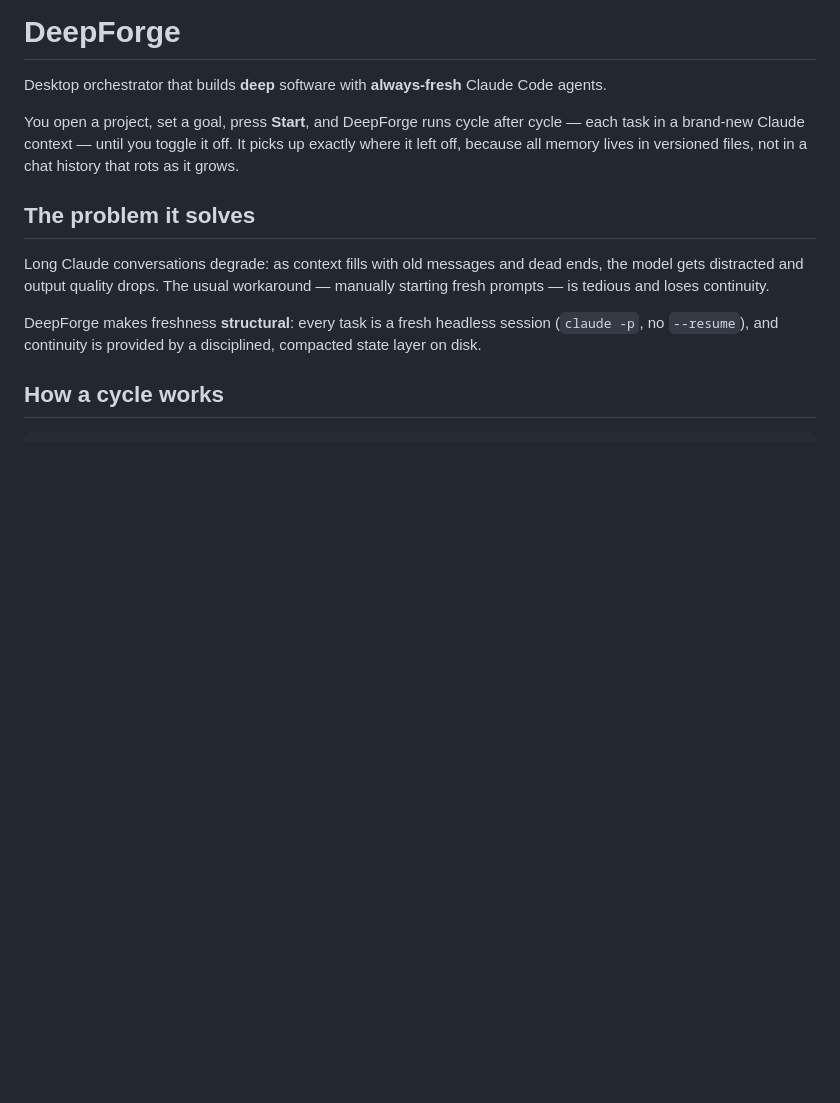
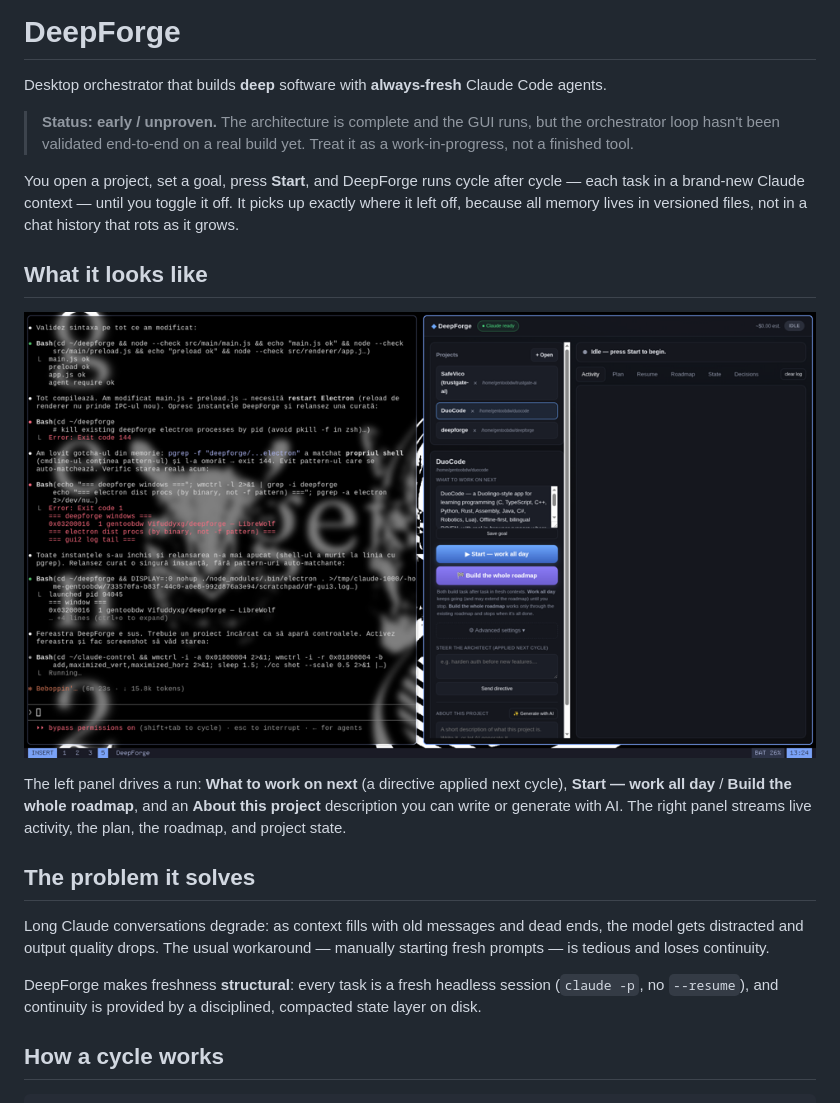
Before and after one commit to Vifuddyxg/deepforge, a Markdown page: README.md, the part around the change. Rendered like a GitHub page; pictures changed too: docs/screenshots/overview.png (added); blank space fills up the shorter version.

Commit message:
DeepForge: easy-to-use onboarding, clearer controls (what-to-work-next + About/AI-generate), screenshots, gitignore

```diff
--- a/README.md
+++ b/README.md
@@ -1,11 +1,24 @@
 # DeepForge
 
 Desktop orchestrator that builds **deep** software with **always-fresh** Claude Code agents.
+
+> **Status: early / unproven.** The architecture is complete and the GUI runs, but the
+> orchestrator loop hasn't been validated end-to-end on a real build yet. Treat it as a
+> work-in-progress, not a finished tool.
 
 You open a project, set a goal, press **Start**, and DeepForge runs cycle after cycle —
 each task in a brand-new Claude context — until you toggle it off. It picks up exactly
 where it left off, because all memory lives in versioned files, not in a chat history
 that rots as it grows.
+
+## What it looks like
+
+![DeepForge overview — project, controls, and live activity](docs/screenshots/overview.png)
+
+The left panel drives a run: **What to work on next** (a directive applied next cycle),
+**Start — work all day** / **Build the whole roadmap**, and an **About this project**
+description you can write or generate with AI. The right panel streams live activity,
+the plan, the roadmap, and project state.
 
 ## The problem it solves
 
```
Also changed, not shown: 6 other files.
